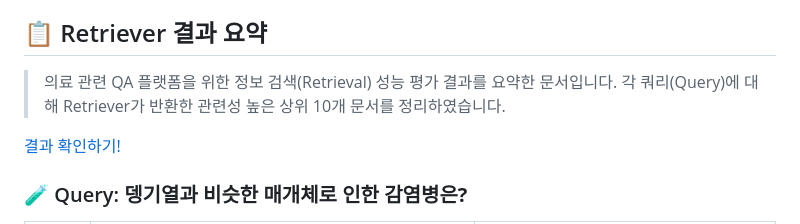
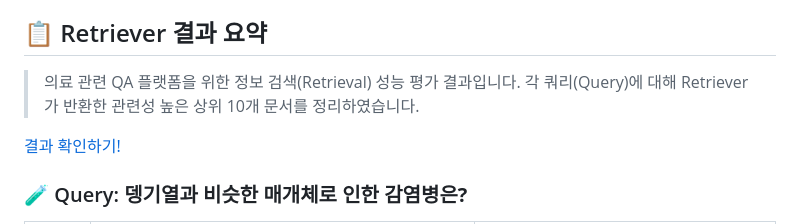
Before and after one commit to 1000century/AI_Study_Record, a Markdown page: RAG_AGENT/rag_0606/README.md, the part around the change. Rendered like a GitHub page.

Commit message:
0606 readme 평가 수정2

```diff
--- a/RAG_AGENT/rag_0606/README.md
+++ b/RAG_AGENT/rag_0606/README.md
@@ -79,7 +79,7 @@ response = llm.invoke(prompt).content.strip()
 6. 심부전으로 입원한 환자에게 처음 시행해야 할 처치는?
 
 ## 📋 Retriever 결과 요약
-> 의료 관련 QA 플랫폼을 위한 정보 검색(Retrieval) 성능 평가 결과를 요약한 문서입니다. 각 쿼리(Query)에 대해 Retriever가 반환한 관련성 높은 상위 10개 문서를 정리하였습니다.
+> 의료 관련 QA 플랫폼을 위한 정보 검색(Retrieval) 성능 평가 결과입니다. 각 쿼리(Query)에 대해 Retriever가 반환한 관련성 높은 상위 10개 문서를 정리하였습니다.
 
 
 [결과 확인하기!](./query_log.md)
```
